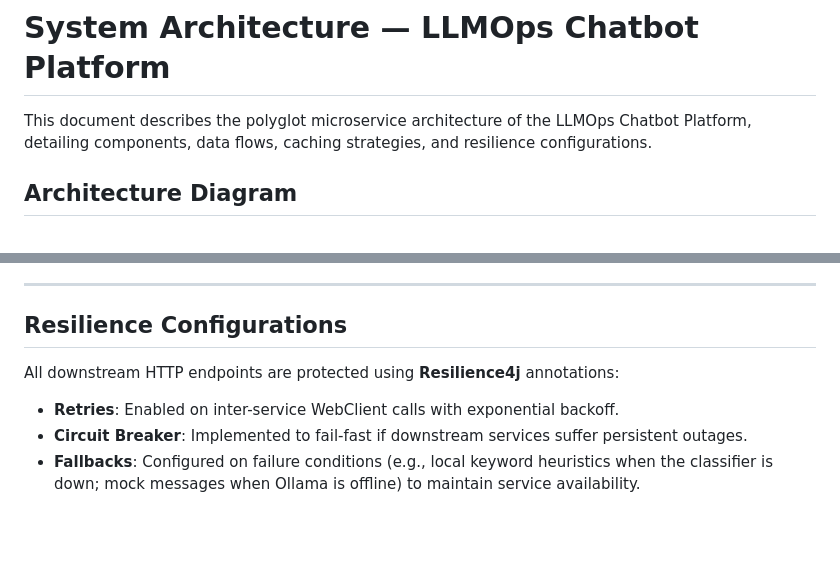
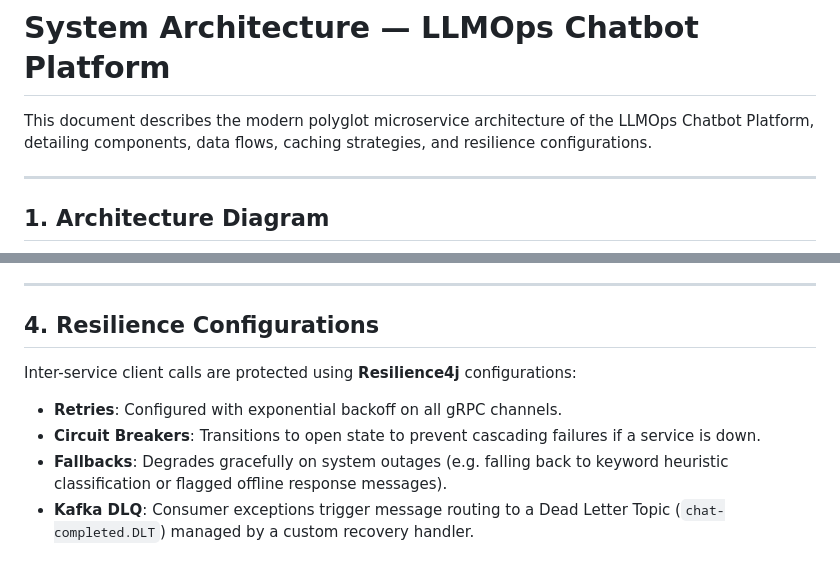
Before and after one commit to poojann-pandyaa/ChatBot, a Markdown page: docs/architecture.md, 2 parts joined by grey strips. Drawn GitHub-style; blank space fills up the shorter version.

````diff
--- a/docs/architecture.md
+++ b/docs/architecture.md
@@ -1,8 +1,10 @@
 # System Architecture — LLMOps Chatbot Platform
 
-This document describes the polyglot microservice architecture of the LLMOps Chatbot Platform, detailing components, data flows, caching strategies, and resilience configurations.
+This document describes the modern polyglot microservice architecture of the LLMOps Chatbot Platform, detailing components, data flows, caching strategies, and resilience configurations.
 
-## Architecture Diagram
+---
+
+## 1. Architecture Diagram
 
 ```mermaid
 graph TD
@@ -66,9 +107,10 @@ graph TD
 
 ---
 
-## Resilience Configurations
+## 4. Resilience Configurations
 
-All downstream HTTP endpoints are protected using **Resilience4j** annotations:
-- **Retries**: Enabled on inter-service WebClient calls with exponential backoff.
-- **Circuit Breaker**: Implemented to fail-fast if downstream services suffer persistent outages.
-- **Fallbacks**: Configured on failure conditions (e.g., local keyword heuristics when the classifier is down; mock messages when Ollama is offline) to maintain service availability.
+Inter-service client calls are protected using **Resilience4j** configurations:
+- **Retries**: Configured with exponential backoff on all gRPC channels.
+- **Circuit Breakers**: Transitions to open state to prevent cascading failures if a service is down.
+- **Fallbacks**: Degrades gracefully on system outages (e.g. falling back to keyword heuristic classification or flagged offline response messages).
+- **Kafka DLQ**: Consumer exceptions trigger message routing to a Dead Letter Topic (`chat-completed.DLT`) managed by a custom recovery handler.
````
Also changed, not shown: other parts of docs/architecture.md (+66 -27 lines).
